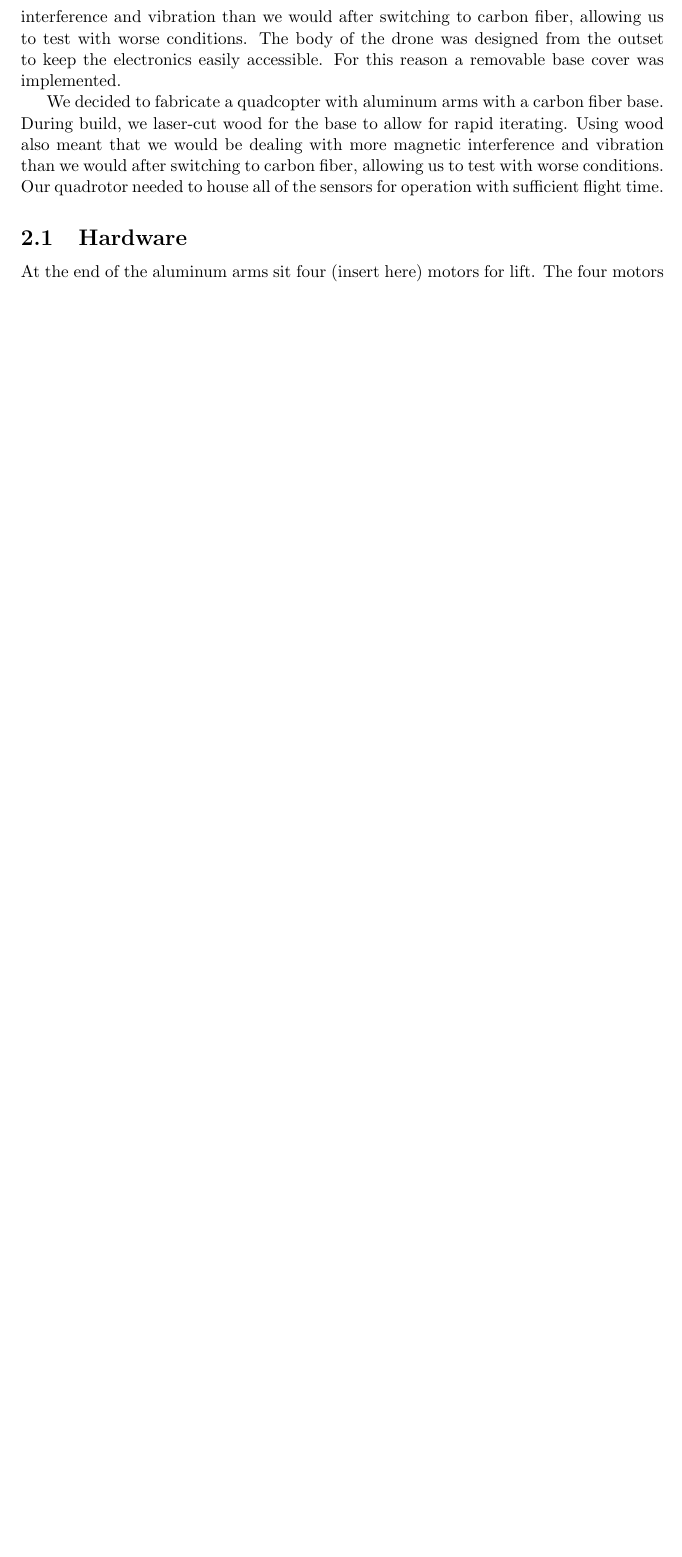
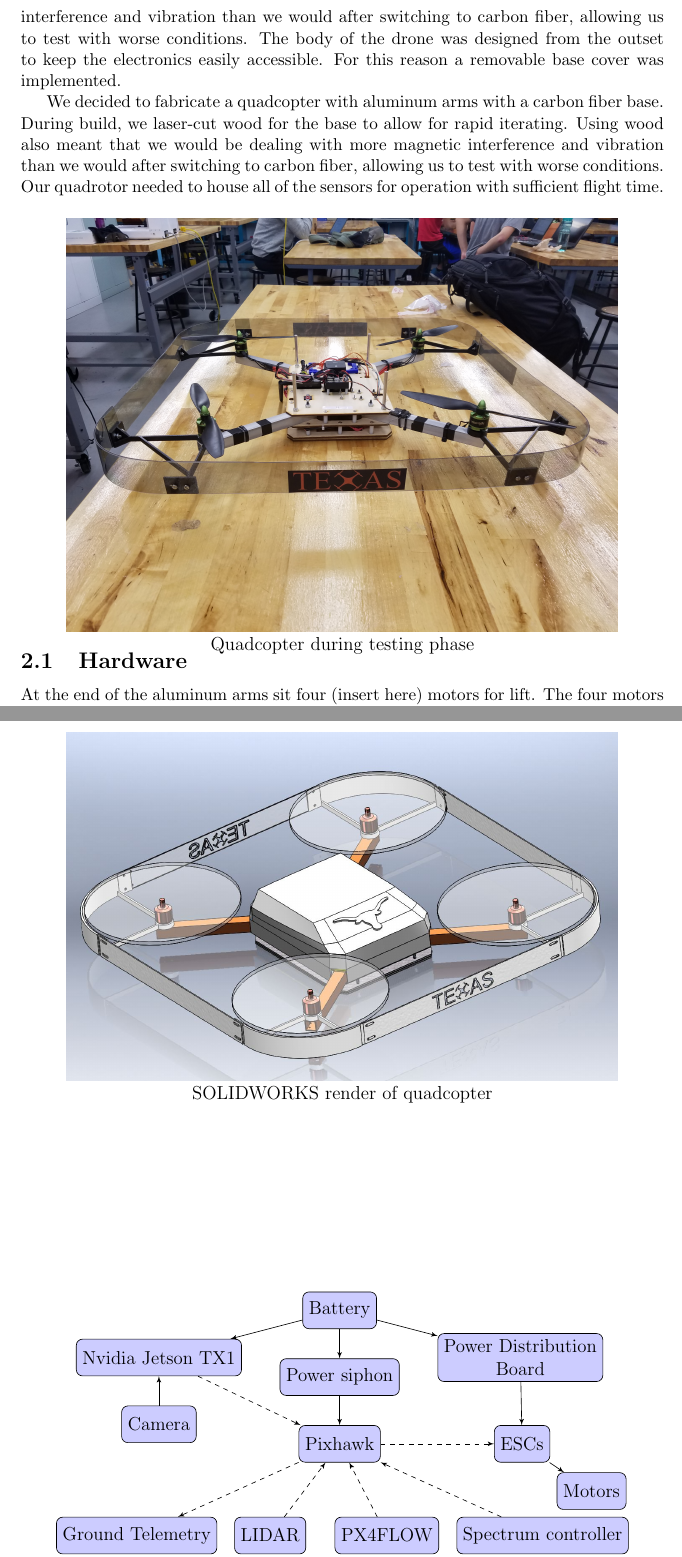
Before and after one commit to Texas-Aerial-Robotics/General, a LaTeX document (IARC_Paper/Paper.tex): part of page 5 of 7 before the commit and two parts of pages 5 and 6 of 10 after it, the two joined at a grey line, cut so that both start at the same text, the shorter picture padded with empty space. Compiled offline with pdfLaTeX.

Commit message:
Added images and flowchats oh boy

```diff
--- a/IARC_Paper/Paper.tex
+++ b/IARC_Paper/Paper.tex
@@ -6,10 +6,16 @@
 \usepackage{lastpage}
 \usepackage{graphicx}
 \usepackage{gensymb}
+\usepackage[section]{placeins}
 \usepackage{fancyhdr}
 \usepackage{tikz}
 \usetikzlibrary{shapes,arrows}
+\tikzstyle{block} = [rectangle, draw, fill=blue!20,
+     text centered, rounded corners, minimum height=2em]
+\tikzstyle{line} = [draw, -latex']
 \usepackage{hyperref}
+\usepackage[belowskip=-50pt,aboveskip=2pt]{caption}
+% \setlength{\intextsep}{8pt plus 2pt minus 2pt}
 
 \title{IARC Technical Paper}
 \author{
@@ -63,9 +69,21 @@ The UT Aerospace Department was the first institution to support the team. TAR r
 
 \section{Quadcopter}
-After our initial brainstorming period the team decided that the drone would would need to be able to easily interact with roombas, fly at least 10 min and have a large body to accommodate for the many electronics. At the beginning of our design process the team was faced with the prospects of buying, or designing and building a drone in house. After doing research, the design team decided that no prebuilt could fully meet the needs. The team decided to use the propeller guards as a forward blocking surface as well as a safety feature. To get the propeller guards to the required height to block the roobas the team chose to have the body of the drone be the landing gear. Surface area of the drone was elected to be maximized to decrease the precision needed to contact the top of the roombas. The quadcopter would be made with aluminum arms with a carbon fiber base to minimize weight and maximise strength and build quality. During build, we laser-cut wood for the base to allow for rapid iterating. Rapid iteration was instrumental in finding the optimal layout of electronics as well as flush out design flaws. Using wood also meant that we would be dealing with more magnetic interference and vibration than we would after switching to carbon fiber, allowing us to test with worse conditions. The body of the drone was designed from the outset to keep the electronics easily accessible. For this reason a removable base cover was implemented.
+
+After our initial brainstorming period the team decided that the drone would would need to be able to easily interact with Roombas, fly at least 10 min and have a large body to accommodate for the many electronics. At the beginning of our design process the team was faced with the prospects of buying, or designing and building a drone in house. After doing research, the design team decided that no prebuilt could fully meet the needs. The team decided to use the propeller guards as a forward blocking surface as well as a safety feature. To get the propeller guards to the required height to block the Roombas the team chose to have the body of the drone be the landing gear. Surface area of the drone was elected to be maximized to decrease the precision needed to contact the top of the Roombas. The quadcopter would be made with aluminum arms with a carbon fiber base to minimize weight and maximize strength and build quality. During build, we laser-cut wood for the base to allow for rapid iterating. Rapid iteration was instrumental in finding the optimal layout of electronics as well as flush out design flaws. Using wood also meant that we would be dealing with more magnetic interference and vibration than we would after switching to carbon fiber, allowing us to test with worse conditions. The body of the drone was designed from the outset to keep the electronics easily accessible. For this reason a removable base cover was implemented.
 
 We decided to fabricate a quadcopter with aluminum arms with a carbon fiber base. During build, we laser-cut wood for the base to allow for rapid iterating. Using wood also meant that we would be dealing with more magnetic interference and vibration than we would after switching to carbon fiber, allowing us to test with worse conditions. Our quadrotor needed to house all of the sensors for operation with sufficient flight time.
+
+\begin{figure}[!htbp]
+\begin{center}
+\includegraphics[width=0.75\textwidth]{quad}
+\caption*{Quadcopter during testing phase}
+\end{center}
+\end{figure}
 
 \subsection{Hardware}
 At the end of the aluminum arms sit four (insert here) motors for lift. The four motors provide (insert) grams of lift, a sufficient amount for our (insert) gram quadcopter. The arms are fixed into the base pieces, which do not pass enough vibration to the sensors that we needed any additional vibration damping.
 
+\begin{figure}[!htbp]
+\begin{center}
+\includegraphics[width=0.75\textwidth]{render}
+\caption*{SOLIDWORKS render of quadcopter}
@@ -76,0 +96,32 @@ Both the optical flow sensor and the lidar sensor integrate with the Arducopter
+\begin{figure}[!htbp]
+\begin{center}
+\begin{tikzpicture}[node distance = 1.5cm and 8cm, auto]
+    % Place nodes
+    \node [block] (battery) {Battery};
+    \node [block, below of=battery] (siphon) {Power siphon};
+    \node [block, below of=siphon] (Pixhawk) {Pixhawk};
+    \node [block, below right of=battery, xshift=3cm, align=center] (PDB) {Power Distribution \\ Board};
+    \node [block, below left of=battery, xshift=-3cm] (Jetson) {Nvidia Jetson TX1};
+    \node [block, right of=Pixhawk, xshift=2.6cm] (ESCs) {ESCs};
+    \node [block, below right of=ESCs, xshift=.5cm] (Motors) {Motors};
+    \node [block, below of=Jetson] (Camera) {Camera};
+    \node [block, below right of=Pixhawk, yshift=-1cm] (Flow) {PX4FLOW};
+    \node [block, below right of=Pixhawk, xshift=3.5cm, yshift=-1cm] (Spectrum) {Spectrum controller};
+    \node [block, below left of=Pixhawk, xshift=-.5cm, yshift=-1cm] (LIDAR) {LIDAR};
+    \node [block, below left of=Pixhawk, xshift=-3.5cm, yshift=-1cm] (Telemetry) {Ground Telemetry};
+    % Draw edges
+    \path [line] (battery) -- (siphon);
+    \path [line] (siphon) -- (Pixhawk);
+    \path [line] (battery) -- (PDB);
+    \path [line] (PDB) -- (ESCs);
+    \path [line] (battery) -- (Jetson);
+    \path [line] (Camera) -- (Jetson);
+    \path [line, dashed] (Flow) -- (Pixhawk);
+    \path [line, dashed] (Jetson) -- (Pixhawk);
+    \path [line, dashed] (LIDAR) -- (Pixhawk);
+    \path [line, dashed] (Pixhawk) -- (Telemetry);
+    \path [line, dashed] (Spectrum) -- (Pixhawk);
+    \path [line, dashed] (Pixhawk) -- (ESCs);
+    \path [line] (ESCs) -- (Motors);
+\end{tikzpicture}
+\caption*{Solid arrows indicate power while dashed lines indicate power+data}
```
Also changed, not shown: IARC_Paper/Paper.bbl, IARC_Paper/Selection_002.png (added), IARC_Paper/Selection_003.png (added), IARC_Paper/Selection_004.png (added), IARC_Paper/quad.jpg (added), IARC_Paper/render.JPG (added), IARC_Paper/tracking.JPG (added), IARC_Paper/Paper.tex (36 more changed lines), 2 other files.
